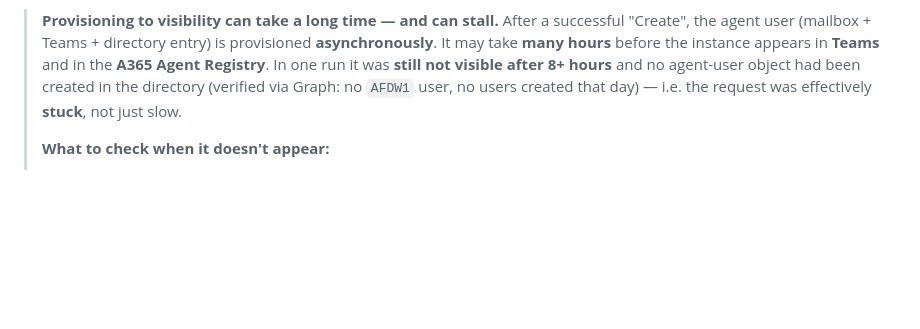
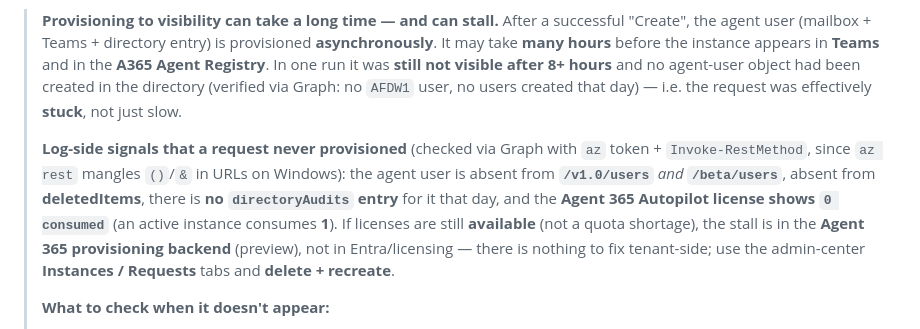
Before and after one commit to stefanpems/a365-lab-toolkit, a Markdown page: docs/setup-MAF-ACA-DW.md, the part around the change. GitHub-like rendering; blank space fills up the shorter version.

Commit message:
docs(aca-dw): add log-side diagnostic signals for a stuck instance provision (agent user absent from v1.0+beta users and deletedItems, no directoryAudits entry, Autopilot license 0 consumed while licenses still available) => stall is in the Agent 365 preview backend, not Entra; delete+recreate

```diff
--- a/docs/setup-MAF-ACA-DW.md
+++ b/docs/setup-MAF-ACA-DW.md
@@ -342,6 +342,15 @@ a notification when the set up process is complete."*
 > been created in the directory (verified via Graph: no `AFDW1` user, no users created that day)
 > — i.e. the request was effectively **stuck**, not just slow.
 >
+> **Log-side signals that a request never provisioned** (checked via Graph with `az` token +
+> `Invoke-RestMethod`, since `az rest` mangles `()`/`&` in URLs on Windows): the agent user is
+> absent from **`/v1.0/users`** *and* **`/beta/users`**, absent from **deletedItems**, there is
+> **no `directoryAudits` entry** for it that day, and the **Agent 365 Autopilot license shows
+> `0 consumed`** (an active instance consumes **1**). If licenses are still **available** (not a
+> quota shortage), the stall is in the **Agent 365 provisioning backend** (preview), not in
+> Entra/licensing — there is nothing to fix tenant-side; use the admin-center **Instances /
+> Requests** tabs and **delete + recreate**.
+>
 > **What to check when it doesn't appear:**
 > - **A365 admin center → Agents → `<agent>` → Instances** — the instance **status**
 >   (*Provisioning* / *Failed* / *Active*).
```
